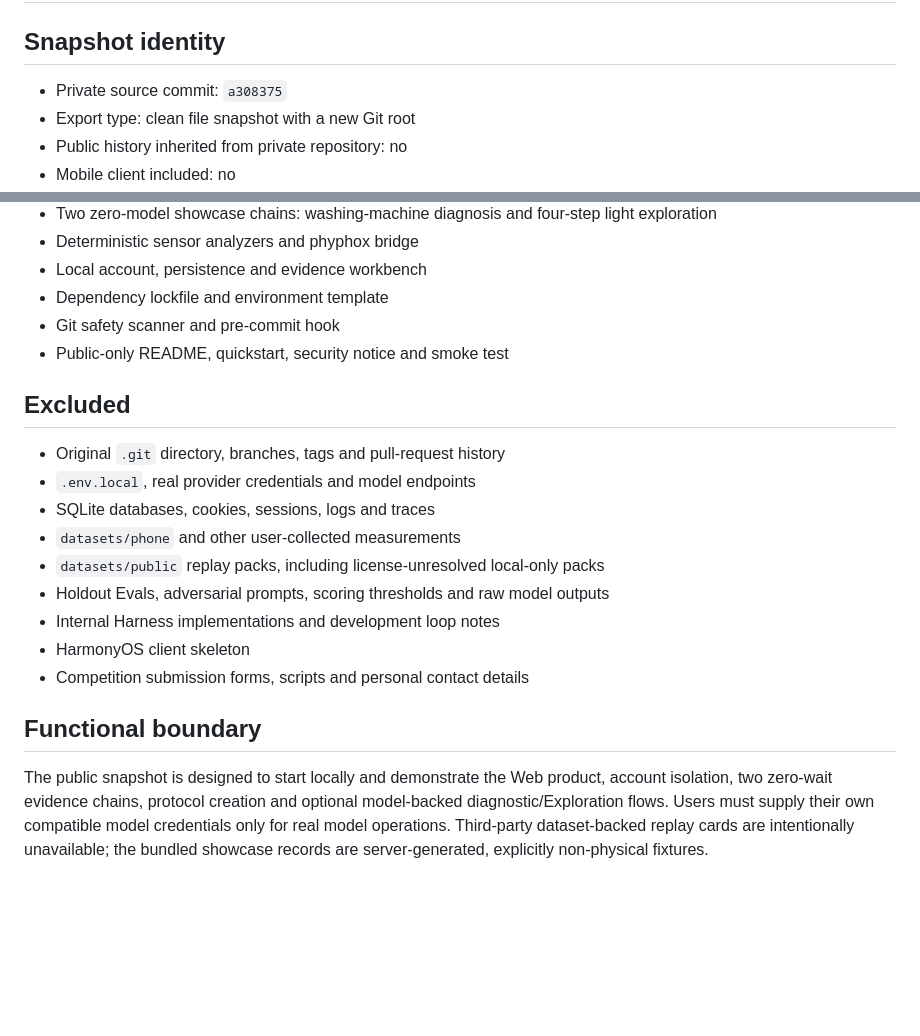
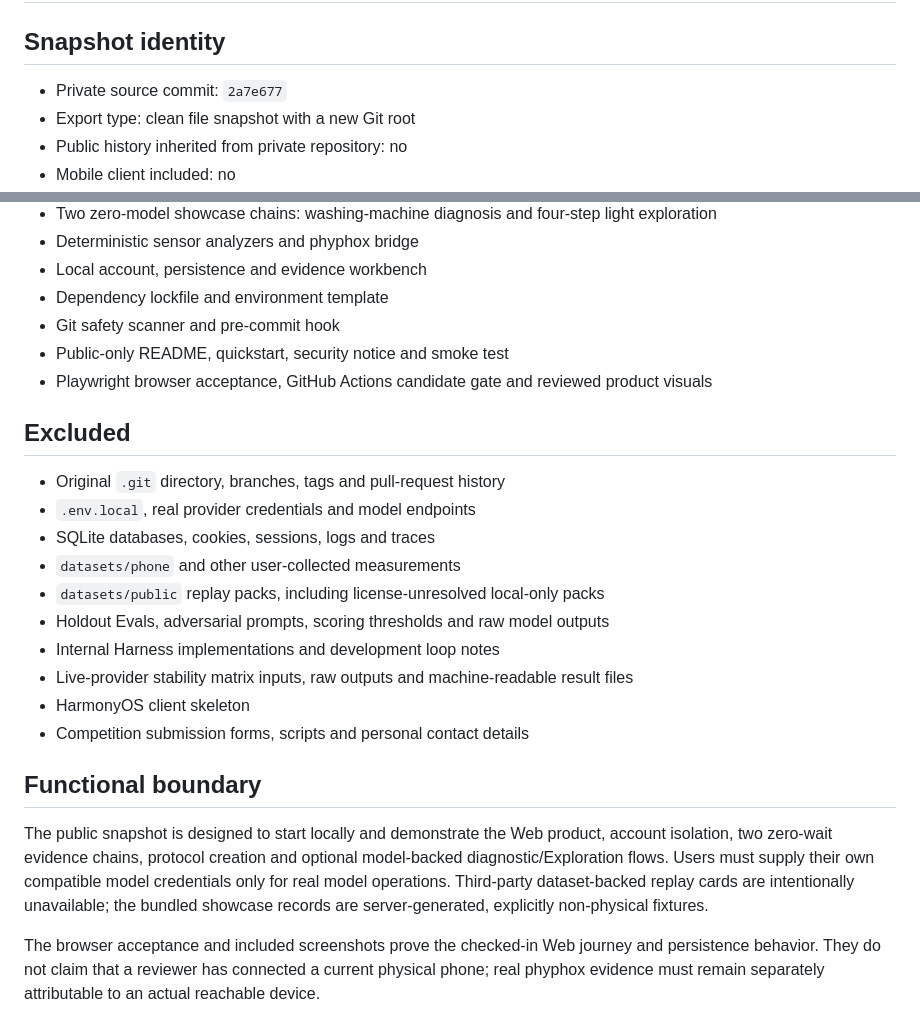
Before and after one commit to guohuzhen/PocketLab-Public-Demo, a Markdown page: PUBLIC_MANIFEST.md, 2 parts joined by grey strips. Rendered like a GitHub page; blank space fills up the shorter version.

Commit message:
feat: publish competition preview candidate

```diff
--- a/PUBLIC_MANIFEST.md
+++ b/PUBLIC_MANIFEST.md
@@ -2,7 +2,7 @@
 
 ## Snapshot identity
 
-- Private source commit: `a308375`
+- Private source commit: `2a7e677`
 - Export type: clean file snapshot with a new Git root
 - Public history inherited from private repository: no
 - Mobile client included: no
@@ -21,6 +21,7 @@
 - Dependency lockfile and environment template
 - Git safety scanner and pre-commit hook
 - Public-only README, quickstart, security notice and smoke test
+- Playwright browser acceptance, GitHub Actions candidate gate and reviewed product visuals
 
 ## Excluded
 
@@ -31,9 +32,12 @@
 - `datasets/public` replay packs, including license-unresolved local-only packs
 - Holdout Evals, adversarial prompts, scoring thresholds and raw model outputs
 - Internal Harness implementations and development loop notes
+- Live-provider stability matrix inputs, raw outputs and machine-readable result files
 - HarmonyOS client skeleton
 - Competition submission forms, scripts and personal contact details
 
 ## Functional boundary
 
 The public snapshot is designed to start locally and demonstrate the Web product, account isolation, two zero-wait evidence chains, protocol creation and optional model-backed diagnostic/Exploration flows. Users must supply their own compatible model credentials only for real model operations. Third-party dataset-backed replay cards are intentionally unavailable; the bundled showcase records are server-generated, explicitly non-physical fixtures.
+
+The browser acceptance and included screenshots prove the checked-in Web journey and persistence behavior. They do not claim that a reviewer has connected a current physical phone; real phyphox evidence must remain separately attributable to an actual reachable device.
```
Also changed, not shown: QUICKSTART.md (+9 -0 lines), README.md (+23 -0 lines), RELEASE_NOTES.md (added, +31 -0 lines), docs/assets/diagnostic-report.png (added), docs/assets/history.png (added), docs/assets/optical-exploration-report.png (added), docs/assets/workspace.png (added), 10 other files.
